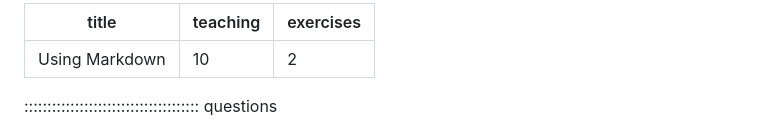
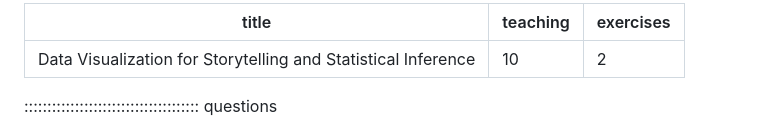
Before and after one commit to carpentries-incubator/hermes_stat_inf_data_vis, a Markdown page: episodes/introduction.md, the part around the change. Rendered like a GitHub page.

```diff
--- a/episodes/introduction.md
+++ b/episodes/introduction.md
@@ -1,5 +1,5 @@
 ---
-title: "Using Markdown"
+title: "Data Visualization for Storytelling and Statistical Inference"
 teaching: 10
 exercises: 2
 ---
```
